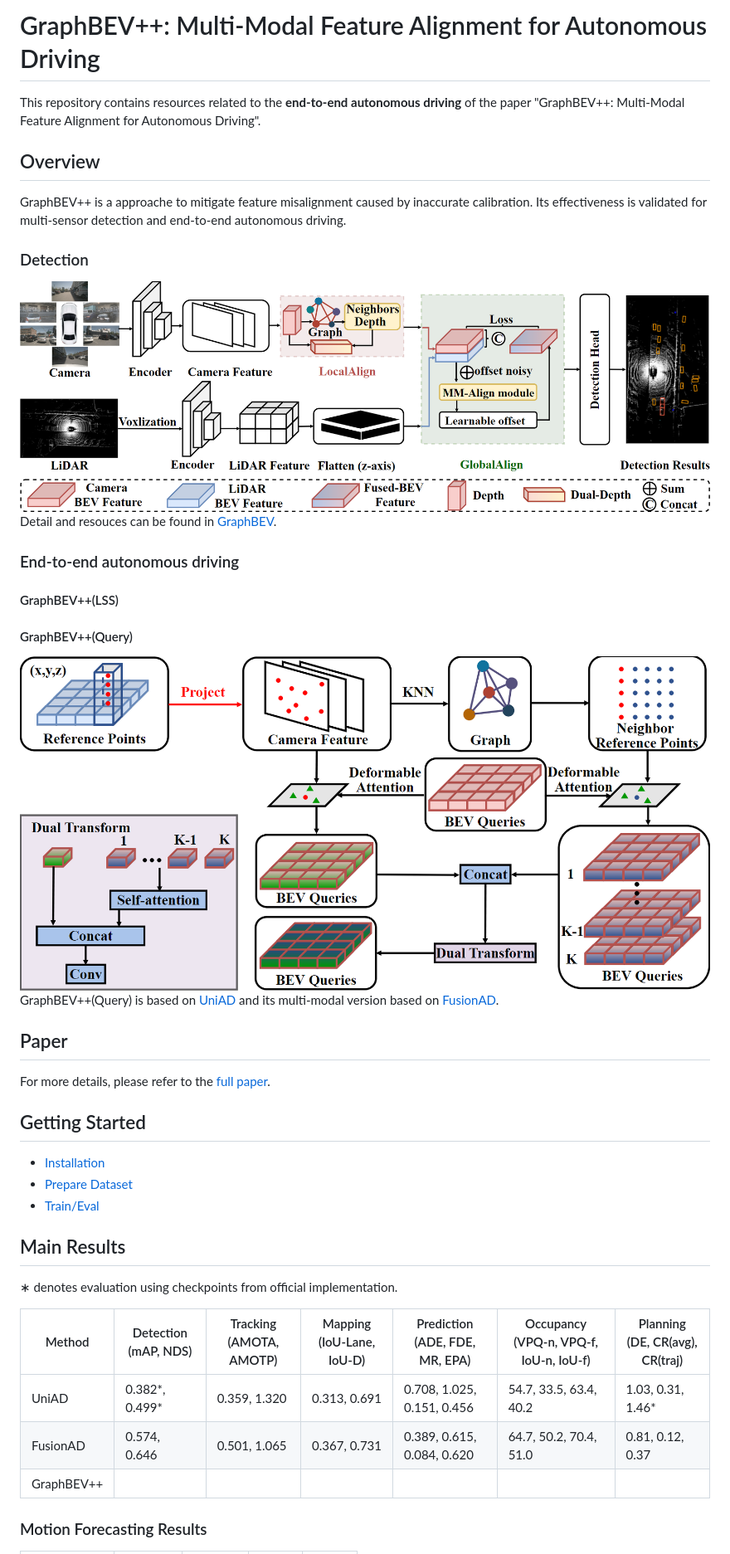
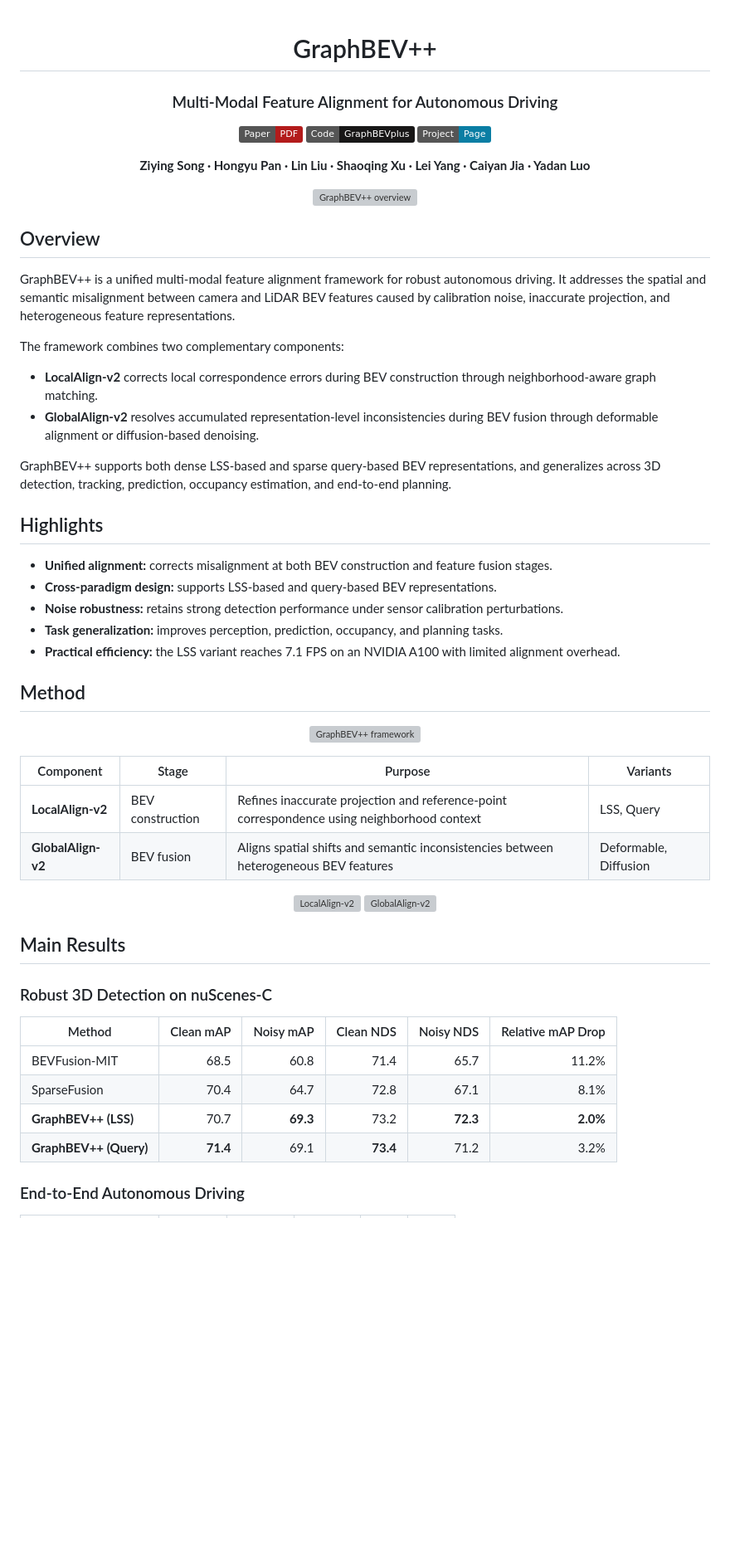
Before and after one commit to adept-thu/GraphBEVplus, a Markdown page: README.md, the part around one of its changes. Shown at 83% size. Rendered like a GitHub page; badges without logos; blank space fills up the shorter version; grey boxes are pictures that could not be loaded.

```diff
--- a/README.md
+++ b/README.md
@@ -1,38 +1,78 @@
-# GraphBEV++: Multi-Modal Feature Alignment for Autonomous Driving
+<div align="center">
 
-This repository contains resources related to the **end-to-end autonomous driving** of the paper "GraphBEV++: Multi-Modal Feature Alignment for Autonomous Driving".
+# GraphBEV++
+
+### Multi-Modal Feature Alignment for Autonomous Driving
+
+[![Paper](https://img.shields.io/badge/Paper-PDF-B31B1B?logo=adobeacrobatreader&logoColor=white)](./paper.pdf)
+[![Code](https://img.shields.io/badge/Code-GraphBEVplus-181717?logo=github)](https://github.com/adept-thu/GraphBEVplus)
+[![Project Page](https://img.shields.io/badge/Project-Page-0A7EA4?logo=googlechrome&logoColor=white)](./index.html)
+
+**Ziying Song · Hongyu Pan · Lin Liu · Shaoqing Xu · Lei Yang · Caiyan Jia · Yadan Luo**
+
+</div>
+
+<p align="center">
+  <img src="./assets/overview.png" alt="GraphBEV++ overview" width="900">
+</p>
 
 ## Overview
-GraphBEV++ is a approache to mitigate feature misalignment caused by inaccurate calibration. Its effectiveness is validated for multi-sensor detection and end-to-end autonomous driving.
-### Detection
-![framework-det.png](resources/framework-det.png)
-Detail and resouces can be found in [GraphBEV](https://github.com/adept-thu/GraphBEV).
 
-### End-to-end autonomous driving
-#### GraphBEV++(LSS)
+GraphBEV++ is a unified multi-modal feature alignment framework for robust
+autonomous driving. It addresses the spatial and semantic misalignment between
+camera and LiDAR BEV features caused by calibration noise, inaccurate
+projection, and heterogeneous feature representations.
 
-#### GraphBEV++(Query)
-![framework-e2e_query.png](resources/framework-e2e_query.png)
-GraphBEV++(Query) is based on [UniAD](https://github.com/OpenDriveLab/UniAD) and its multi-modal version based on [FusionAD](https://github.com/SJSU-AD/FusionAD).
+The framework combines two complementary components:
 
-## Paper
+- **LocalAlign-v2** corrects local correspondence errors during BEV
+  construction through neighborhood-aware graph matching.
+- **GlobalAlign-v2** resolves accumulated representation-level inconsistencies
+  during BEV fusion through deformable alignment or diffusion-based denoising.
 
-For more details, please refer to the [full paper](#).
+GraphBEV++ supports both dense LSS-based and sparse query-based BEV
+representations, and generalizes across 3D detection, tracking, prediction,
+occupancy estimation, and end-to-end planning.
 
-## Getting Started
-- [Installation](docs/INSTALL.md)
-- [Prepare Dataset](docs/DATA_PREP.md)
-- [Train/Eval](docs/TRAIN_EVAL.md)
+## Highlights
+
+- **Unified alignment:** corrects misalignment at both BEV construction and
+  feature fusion stages.
+- **Cross-paradigm design:** supports LSS-based and query-based BEV
+  representations.
+- **Noise robustness:** retains strong detection performance under sensor
+  calibration perturbations.
+- **Task generalization:** improves perception, prediction, occupancy, and
+  planning tasks.
+- **Practical efficiency:** the LSS variant reaches 7.1 FPS on an NVIDIA A100
+  with limited alignment overhead.
+
+## Method
+
+<p align="center">
+  <img src="./assets/framework.png" alt="GraphBEV++ framework" width="950">
+</p>
+
+| Component | Stage | Purpose | Variants |
+| --- | --- | --- | --- |
+| **LocalAlign-v2** | BEV construction | Refines inaccurate projection and reference-point correspondence using neighborhood context | LSS, Query |
+| **GlobalAlign-v2** | BEV fusion | Aligns spatial shifts and semantic inconsistencies between heterogeneous BEV features | Deformable, Diffusion |
+
+<p align="center">
+  <img src="./assets/local-align.png" alt="LocalAlign-v2" width="48%">
+  <img src="./assets/global-align.png" alt="GlobalAlign-v2" width="48%">
+</p>
 
 ## Main Results
-∗ denotes evaluation using checkpoints from official implementation.
 
-| Method   | Detection (mAP, NDS) | Tracking (AMOTA, AMOTP) | Mapping (IoU-Lane, IoU-D) | Prediction (ADE, FDE, MR, EPA)  | Occupancy (VPQ-n, VPQ-f, IoU-n, IoU-f) | Planning (DE, CR(avg), CR(traj) |
-|----------|----------------------|-------------------------|---------------------------|---------------------------------|----------------------------------------|---------------------------------|
-| UniAD    | 0.382*, 0.499*       | 0.359, 1.320            | 0.313, 0.691              | 0.708, 1.025, 0.151, 0.456      | 54.7, 33.5, 63.4, 40.2                 | 1.03, 0.31, 1.46*               |
-| FusionAD | 0.574, 0.646 | 0.501, 1.065    | 0.367, 0.731      | 0.389, 0.615, 0.084, 0.620  | 64.7, 50.2, 70.4, 51.0             | 0.81, 0.12, 0.37            |
-| GraphBEV++ |  |  |  |  | |  |
+### Robust 3D Detection on nuScenes-C
 
+| Method | Clean mAP | Noisy mAP | Clean NDS | Noisy NDS | Relative mAP Drop |
+| --- | ---: | ---: | ---: | ---: | ---: |
+| BEVFusion-MIT | 68.5 | 60.8 | 71.4 | 65.7 | 11.2% |
+| SparseFusion | 70.4 | 64.7 | 72.8 | 67.1 | 8.1% |
+| **GraphBEV++ (LSS)** | 70.7 | **69.3** | 73.2 | **72.3** | **2.0%** |
+| **GraphBEV++ (Query)** | **71.4** | 69.1 | **73.4** | 71.2 | 3.2% |
 
-### Motion Forecasting Results
+### End-to-End Autonomous Driving
 
```
Also changed, not shown: other parts of README.md (+68 -41 lines).
